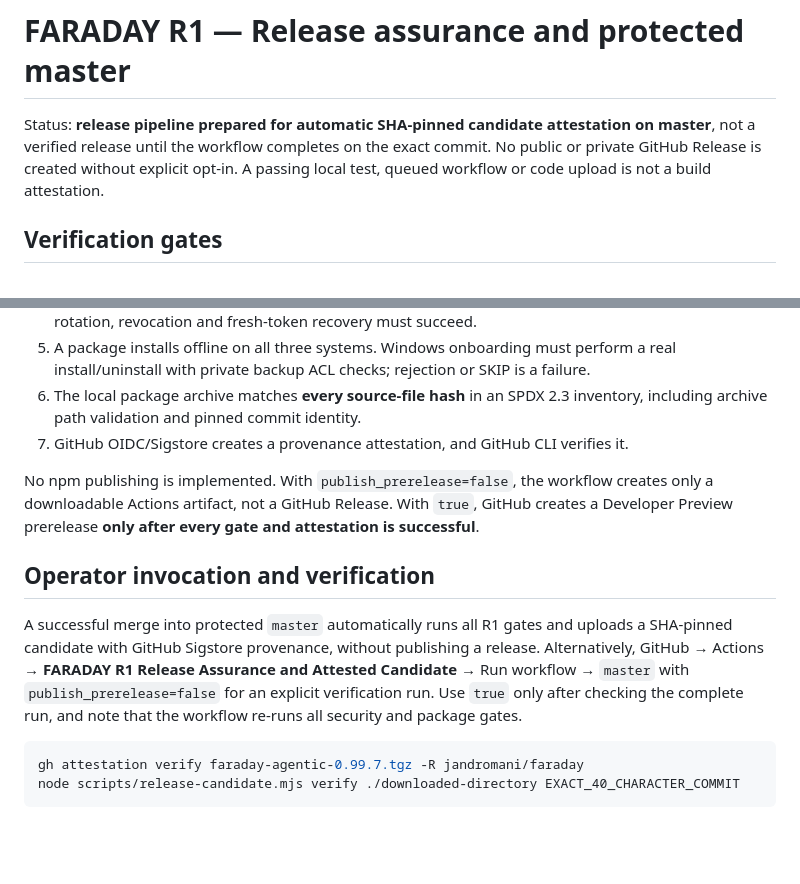
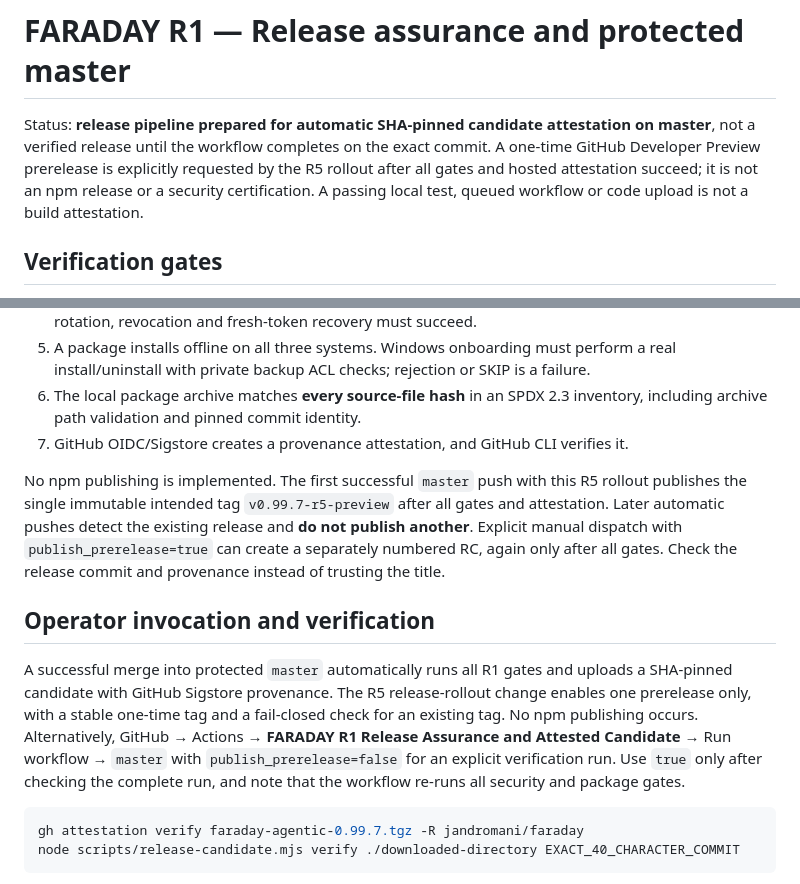
Before and after one commit to jandromani/faraday, a Markdown page: docs/R1_RELEASE_POLICY.md, 2 parts joined by grey strips. Rendered like a GitHub page; blank space fills up the shorter version.

Commit message:
docs(r5): document one-time attested prerelease guard and manual release behavior

````diff
--- a/docs/R1_RELEASE_POLICY.md
+++ b/docs/R1_RELEASE_POLICY.md
@@ -1,6 +1,6 @@
 # FARADAY R1 — Release assurance and protected master
 
-Status: **release pipeline prepared for automatic SHA-pinned candidate attestation on master**, not a verified release until the workflow completes on the exact commit. No public or private GitHub Release is created without explicit opt-in. A passing local test, queued workflow or code upload is not a build attestation.
+Status: **release pipeline prepared for automatic SHA-pinned candidate attestation on master**, not a verified release until the workflow completes on the exact commit. A one-time GitHub Developer Preview prerelease is explicitly requested by the R5 rollout after all gates and hosted attestation succeed; it is not an npm release or a security certification. A passing local test, queued workflow or code upload is not a build attestation.
 
 ## Verification gates
 
@@ -14,11 +14,11 @@ The workflow `FARADAY R1 Release Assurance and Attested Candidate` runs automati
 6. The local package archive matches **every source-file hash** in an SPDX 2.3 inventory, including archive path validation and pinned commit identity.
 7. GitHub OIDC/Sigstore creates a provenance attestation, and GitHub CLI verifies it.
 
-No npm publishing is implemented. With `publish_prerelease=false`, the workflow creates only a downloadable Actions artifact, not a GitHub Release. With `true`, GitHub creates a Developer Preview prerelease **only after every gate and attestation is successful**.
+No npm publishing is implemented. The first successful `master` push with this R5 rollout publishes the single immutable intended tag `v0.99.7-r5-preview` after all gates and attestation. Later automatic pushes detect the existing release and **do not publish another**. Explicit manual dispatch with `publish_prerelease=true` can create a separately numbered RC, again only after all gates. Check the release commit and provenance instead of trusting the title.
 
 ## Operator invocation and verification
 
-A successful merge into protected `master` automatically runs all R1 gates and uploads a SHA-pinned candidate with GitHub Sigstore provenance, without publishing a release. Alternatively, GitHub → Actions → **FARADAY R1 Release Assurance and Attested Candidate** → Run workflow → `master` with `publish_prerelease=false` for an explicit verification run. Use `true` only after checking the complete run, and note that the workflow re-runs all security and package gates.
+A successful merge into protected `master` automatically runs all R1 gates and uploads a SHA-pinned candidate with GitHub Sigstore provenance. The R5 release-rollout change enables one prerelease only, with a stable one-time tag and a fail-closed check for an existing tag. No npm publishing occurs. Alternatively, GitHub → Actions → **FARADAY R1 Release Assurance and Attested Candidate** → Run workflow → `master` with `publish_prerelease=false` for an explicit verification run. Use `true` only after checking the complete run, and note that the workflow re-runs all security and package gates.
 
 ```sh
 gh attestation verify faraday-agentic-0.99.7.tgz -R jandromani/faraday
````
